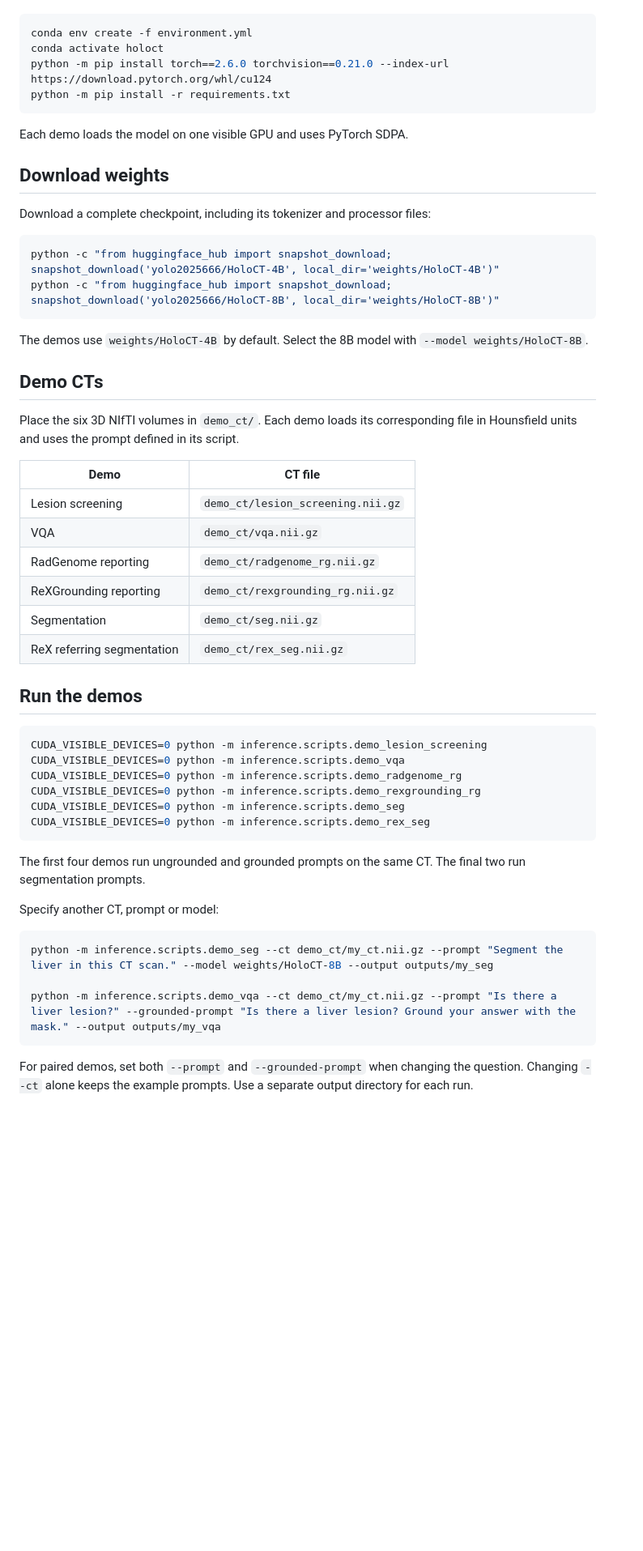
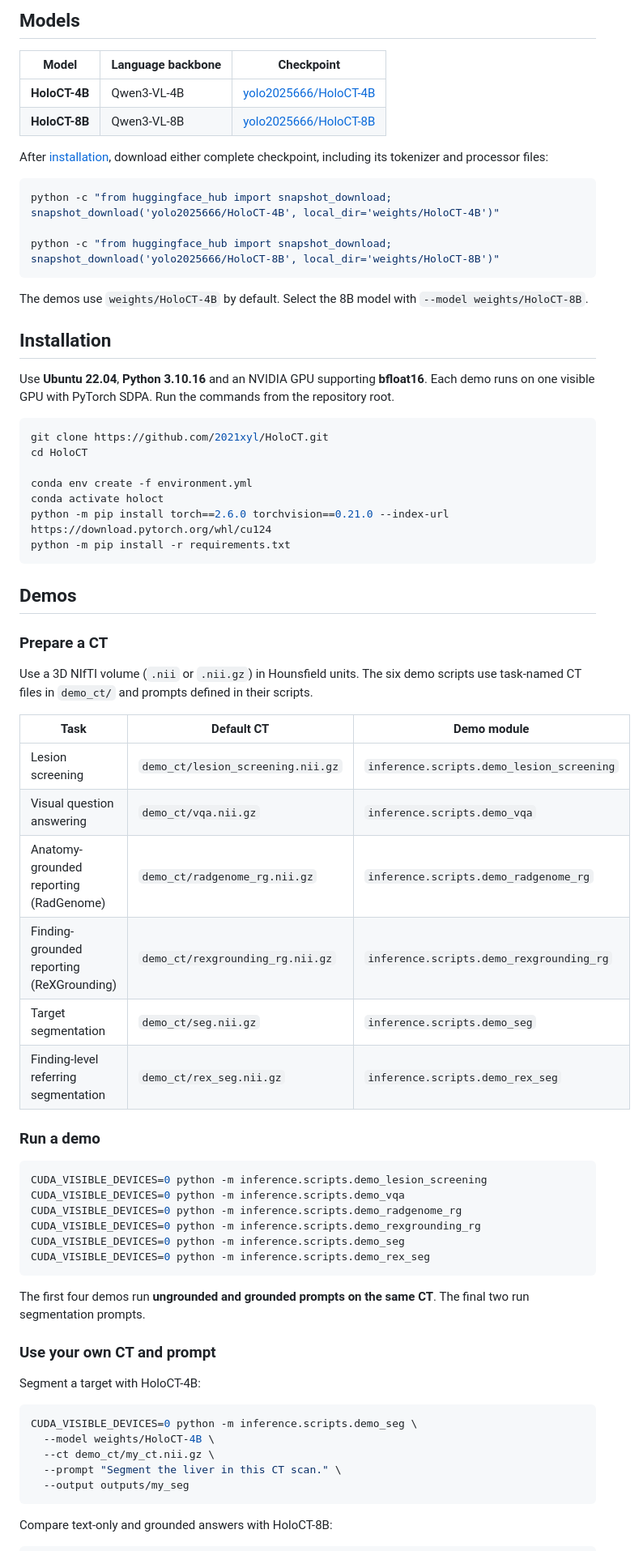
Before and after one commit to alibaba-damo-academy/HoloCT, a Markdown page: README.md, the part around one of its changes. Shown at 81% size. Drawn GitHub-style; blank space fills up the shorter version.

````diff
--- a/README.md
+++ b/README.md
@@ -13,38 +42,50 @@ Use Ubuntu 22.04, Python 3.10.16 and an NVIDIA GPU supporting bfloat16. Run comm
+## Models
+
+| Model | Language backbone | Checkpoint |
+|---|---|---|
+| **HoloCT-4B** | Qwen3-VL-4B | [yolo2025666/HoloCT-4B](https://huggingface.co/yolo2025666/HoloCT-4B) |
+| **HoloCT-8B** | Qwen3-VL-8B | [yolo2025666/HoloCT-8B](https://huggingface.co/yolo2025666/HoloCT-8B) |
+
+After [installation](#installation), download either complete checkpoint, including its tokenizer and processor files:
 
 ```bash
+python -c "from huggingface_hub import snapshot_download; snapshot_download('yolo2025666/HoloCT-4B', local_dir='weights/HoloCT-4B')"
+
+python -c "from huggingface_hub import snapshot_download; snapshot_download('yolo2025666/HoloCT-8B', local_dir='weights/HoloCT-8B')"
+```
+
+The demos use `weights/HoloCT-4B` by default. Select the 8B model with `--model weights/HoloCT-8B`.
+
+## Installation
+
+Use **Ubuntu 22.04**, **Python 3.10.16** and an NVIDIA GPU supporting **bfloat16**. Each demo runs on one visible GPU with PyTorch SDPA. Run the commands from the repository root.
+
+```bash
+git clone https://github.com/2021xyl/HoloCT.git
+cd HoloCT
+
 conda env create -f environment.yml
 conda activate holoct
 python -m pip install torch==2.6.0 torchvision==0.21.0 --index-url https://download.pytorch.org/whl/cu124
 python -m pip install -r requirements.txt
 ```
 
-Each demo loads the model on one visible GPU and uses PyTorch SDPA.
+## Demos
 
-## Download weights
+### Prepare a CT
 
-Download a complete checkpoint, including its tokenizer and processor files:
+Use a 3D NIfTI volume (`.nii` or `.nii.gz`) in Hounsfield units. The six demo scripts use task-named CT files in `demo_ct/` and prompts defined in their scripts.
 
-```bash
-python -c "from huggingface_hub import snapshot_download; snapshot_download('yolo2025666/HoloCT-4B', local_dir='weights/HoloCT-4B')"
-python -c "from huggingface_hub import snapshot_download; snapshot_download('yolo2025666/HoloCT-8B', local_dir='weights/HoloCT-8B')"
-```
+| Task | Default CT | Demo module |
+|---|---|---|
+| Lesion screening | `demo_ct/lesion_screening.nii.gz` | `inference.scripts.demo_lesion_screening` |
+| Visual question answering | `demo_ct/vqa.nii.gz` | `inference.scripts.demo_vqa` |
+| Anatomy-grounded reporting (RadGenome) | `demo_ct/radgenome_rg.nii.gz` | `inference.scripts.demo_radgenome_rg` |
+| Finding-grounded reporting (ReXGrounding) | `demo_ct/rexgrounding_rg.nii.gz` | `inference.scripts.demo_rexgrounding_rg` |
+| Target segmentation | `demo_ct/seg.nii.gz` | `inference.scripts.demo_seg` |
+| Finding-level referring segmentation | `demo_ct/rex_seg.nii.gz` | `inference.scripts.demo_rex_seg` |
 
-The demos use `weights/HoloCT-4B` by default. Select the 8B model with `--model weights/HoloCT-8B`.
-
-## Demo CTs
-
-Place the six 3D NIfTI volumes in `demo_ct/`. Each demo loads its corresponding file in Hounsfield units and uses the prompt defined in its script.
-
-| Demo | CT file |
-|---|---|
-| Lesion screening | `demo_ct/lesion_screening.nii.gz` |
-| VQA | `demo_ct/vqa.nii.gz` |
-| RadGenome reporting | `demo_ct/radgenome_rg.nii.gz` |
-| ReXGrounding reporting | `demo_ct/rexgrounding_rg.nii.gz` |
-| Segmentation | `demo_ct/seg.nii.gz` |
-| ReX referring segmentation | `demo_ct/rex_seg.nii.gz` |
-
-## Run the demos
+### Run a demo
 
 ```bash
 CUDA_VISIBLE_DEVICES=0 python -m inference.scripts.demo_lesion_screening
@@ -55,15 +96,19 @@ CUDA_VISIBLE_DEVICES=0 python -m inference.scripts.demo_seg
 CUDA_VISIBLE_DEVICES=0 python -m inference.scripts.demo_rex_seg
 ```
 
-The first four demos run ungrounded and grounded prompts on the same CT. The final two run segmentation prompts.
+The first four demos run **ungrounded and grounded prompts on the same CT**. The final two run segmentation prompts.
 
-Specify another CT, prompt or model:
+### Use your own CT and prompt
+
+Segment a target with HoloCT-4B:
 
 ```bash
-python -m inference.scripts.demo_seg --ct demo_ct/my_ct.nii.gz --prompt "Segment the liver in this CT scan." --model weights/HoloCT-8B --output outputs/my_seg
-
-python -m inference.scripts.demo_vqa --ct demo_ct/my_ct.nii.gz --prompt "Is there a liver lesion?" --grounded-prompt "Is there a liver lesion? Ground your answer with the mask." --output outputs/my_vqa
+CUDA_VISIBLE_DEVICES=0 python -m inference.scripts.demo_seg \
+  --model weights/HoloCT-4B \
+  --ct demo_ct/my_ct.nii.gz \
+  --prompt "Segment the liver in this CT scan." \
+  --output outputs/my_seg
 ```
 
-For paired demos, set both `--prompt` and `--grounded-prompt` when changing the question. Changing `--ct` alone keeps the example prompts. Use a separate output directory for each run.
+Compare text-only and grounded answers with HoloCT-8B:
 
````
Also changed, not shown: other parts of README.md (+93 -31 lines), assets/holoct_logo.png (added), 1 other file.
